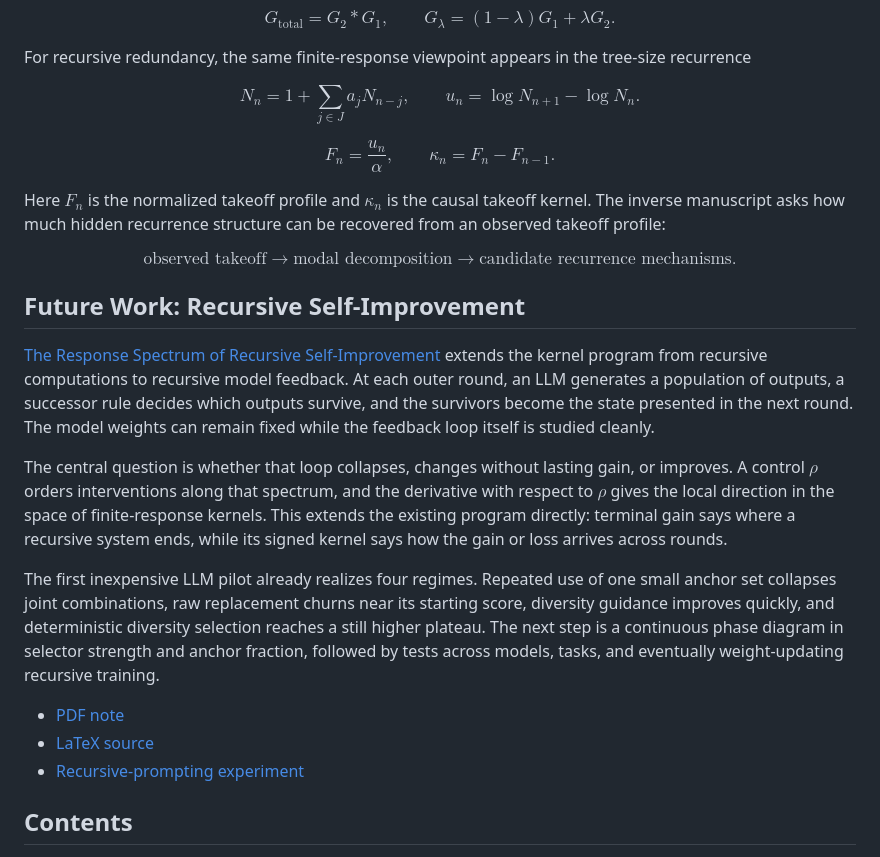
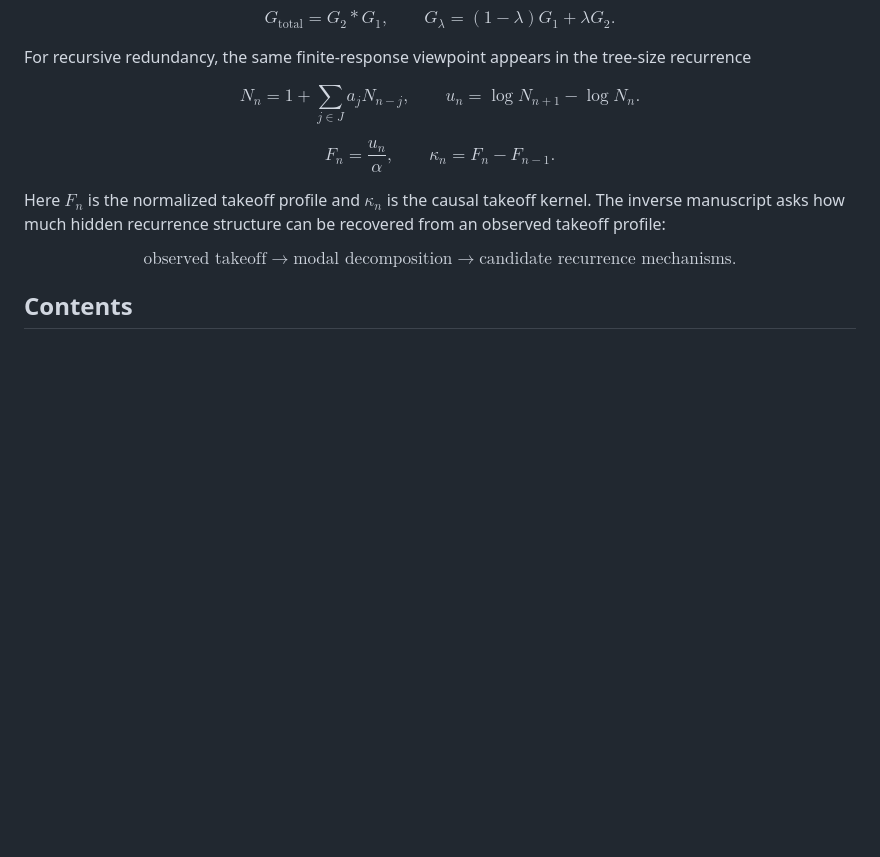
Before and after one commit to jonland82/finite-response-kernels, a Markdown page: README.md, the part around one of its changes. Rendered like a GitHub page; blank space fills up the shorter version.

Commit message:
Simplify README project hierarchy

```diff
--- a/README.md
+++ b/README.md
@@ -49,32 +49,5 @@ structure can be recovered from an observed takeoff profile:
 
 $$\text{observed takeoff}\longrightarrow\text{modal decomposition}\longrightarrow\text{candidate recurrence mechanisms}.$$
 
-## Future Work: Recursive Self-Improvement
-
-[The Response Spectrum of Recursive Self-Improvement](self_improvement_takeoff_kernels/response_spectrum_of_recursive_self_improvement/response_spectrum_of_recursive_self_improvement.pdf)
-extends the kernel program from recursive computations to recursive model
-feedback. At each outer round, an LLM generates a population of outputs, a
-successor rule decides which outputs survive, and the survivors become the
-state presented in the next round. The model weights can remain fixed while the
-feedback loop itself is studied cleanly.
-
-The central question is whether that loop collapses, changes without lasting
-gain, or improves. A control $\rho$ orders interventions along that spectrum,
-and the derivative with respect to $\rho$ gives the local direction in the
-space of finite-response kernels. This extends the existing program directly:
-terminal gain says where a recursive system ends, while its signed kernel says
-how the gain or loss arrives across rounds.
-
-The first inexpensive LLM pilot already realizes four regimes. Repeated use of
-one small anchor set collapses joint combinations, raw replacement churns near
-its starting score, diversity guidance improves quickly, and deterministic
-diversity selection reaches a still higher plateau. The next step is a
-continuous phase diagram in selector strength and anchor fraction, followed by
-tests across models, tasks, and eventually weight-updating recursive training.
-
-- [PDF note](self_improvement_takeoff_kernels/response_spectrum_of_recursive_self_improvement/response_spectrum_of_recursive_self_improvement.pdf)
-- [LaTeX source](self_improvement_takeoff_kernels/response_spectrum_of_recursive_self_improvement/response_spectrum_of_recursive_self_improvement.tex)
-- [Recursive-prompting experiment](modal_self_improvement_dynamics/recursive_prompting/)
-
 ## Contents
 
```
Also changed, not shown: other parts of README.md (+14 -8 lines).
